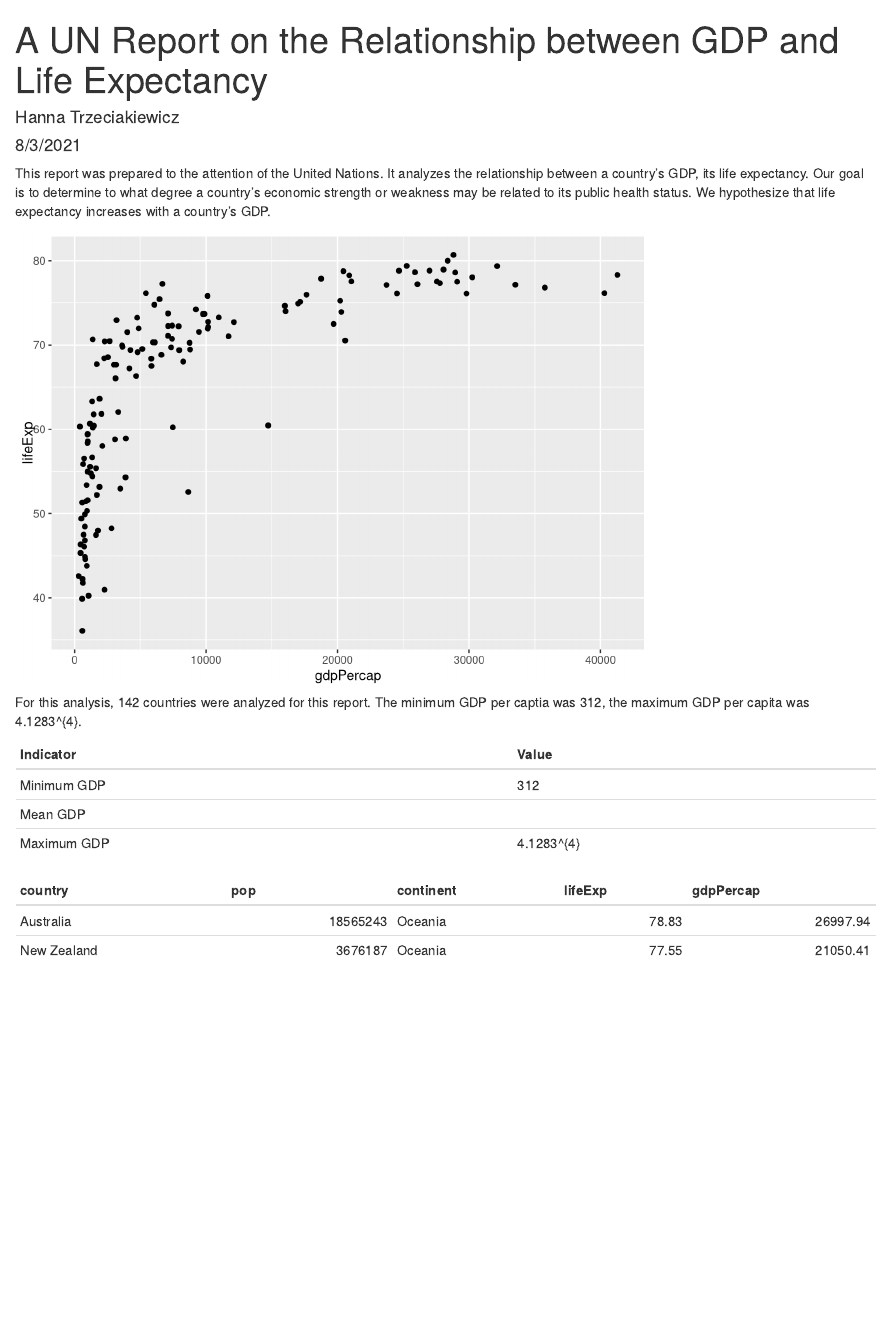
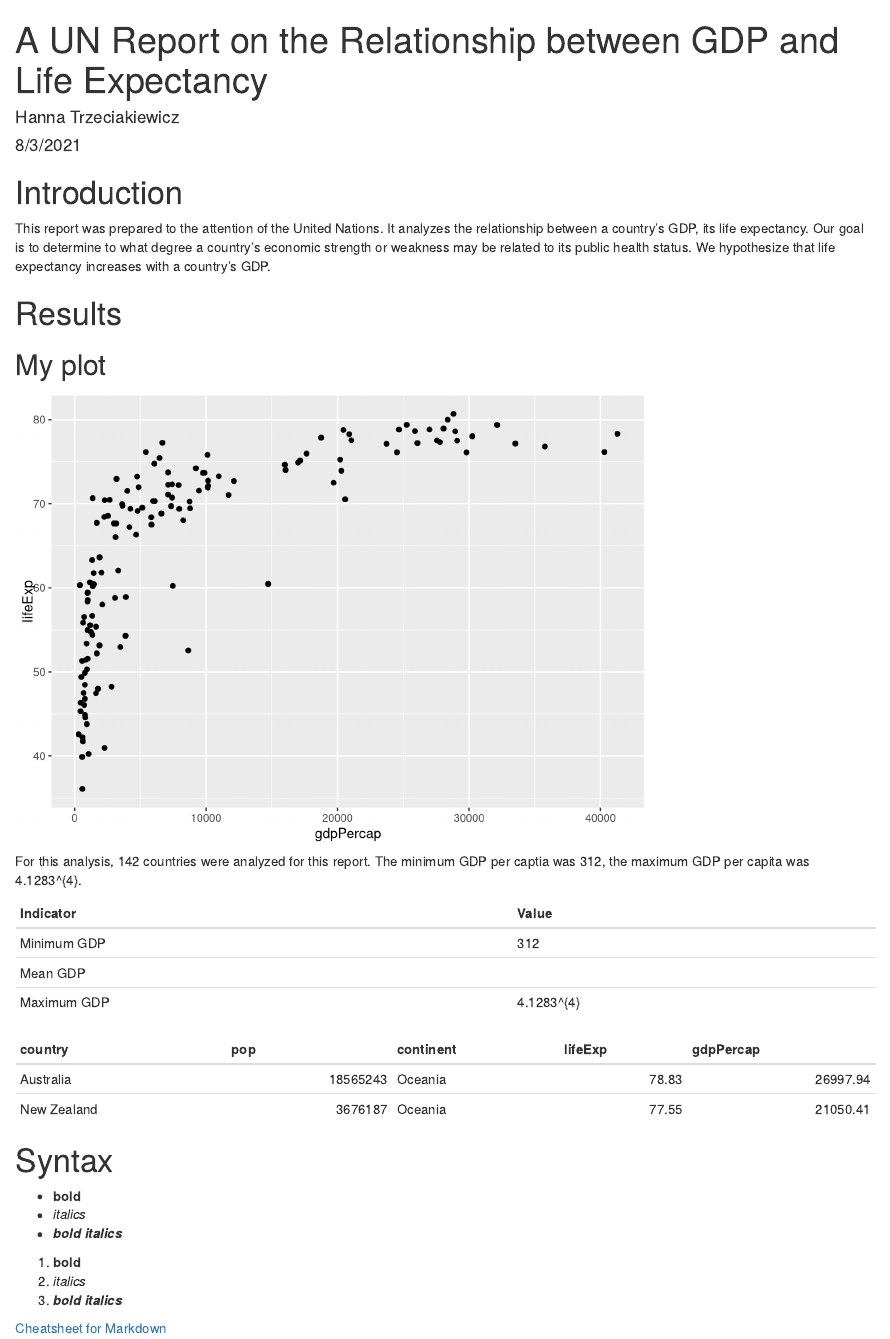
Before and after one commit to hatrzeci/un-report, an R Markdown document (reports/my-un-report.Rmd): the page in a window 1100 px wide, from its top. Rendered offline with R 4.5, knitr and Pandoc, with nearby package versions.

Commit message:
Added some markdown formatting options.

````diff
--- a/reports/my-un-report.Rmd
+++ b/reports/my-un-report.Rmd
@@ -12,13 +12,14 @@ knitr::opts_chunk$set(echo = TRUE)
 ```{r load_packages, include=FALSE}
 library(tidyverse)
 ```
-
+# Introduction
 This report was prepared to the attention of the United Nations. It analyzes the relationship between a country's GDP, its life expectancy. Our goal is to determine to what degree a country’s economic strength or weakness may be related to its public health status. We hypothesize that life expectancy increases with a country's GDP.
 
 ```{r load_data, include=FALSE}
 gapminder_1997 <- read_csv("data/gapminder_1997.csv")
 ```
-
+# Results
+## My plot
 ```{r plot_gdp_lifeexp, echo=FALSE}
 ggplot(data=gapminder_1997) +
   aes(x = gdpPercap, y = lifeExp) +
@@ -51,3 +52,17 @@ gapminder_1997 %>%
   filter(continent=="Oceania") %>%
   knitr::kable()
 ```
+```{r}
+```
+# Syntax
+
+* **bold**
+* *italics*
+* ***bold italics***
+
+1. **bold**
+1. *italics*
+1. ***bold italics***
+
+
+[Cheatsheet for Markdown](https://rmarkdown.rstudio.com/authoring_basics.html)
````
Also changed, not shown: reports/my-un-report.html.
